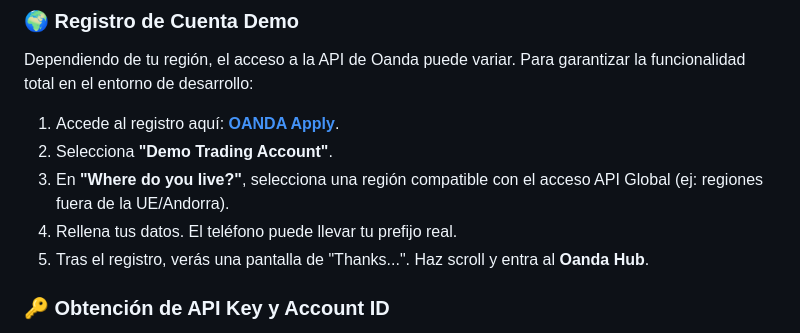
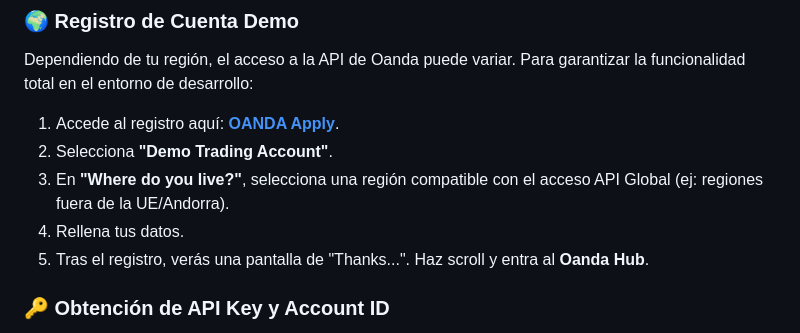
Before and after one commit to R3apps/TradingR3, a Markdown page: README.md, the part around the change. Drawn GitHub-style.

```diff
--- a/README.md
+++ b/README.md
@@ -63,7 +63,7 @@ Dependiendo de tu región, el acceso a la API de Oanda puede variar. Para garant
 1. Accede al registro aquí: **[OANDA Apply](https://www.oanda.com/apply/select)**.
 2. Selecciona **"Demo Trading Account"**.
 3. En **"Where do you live?"**, selecciona una región compatible con el acceso API Global (ej: regiones fuera de la UE/Andorra).
-4. Rellena tus datos. El teléfono puede llevar tu prefijo real.
+4. Rellena tus datos.
 5. Tras el registro, verás una pantalla de "Thanks...". Haz scroll y entra al **Oanda Hub**.
 
 ### 🔑 Obtención de API Key y Account ID
```
